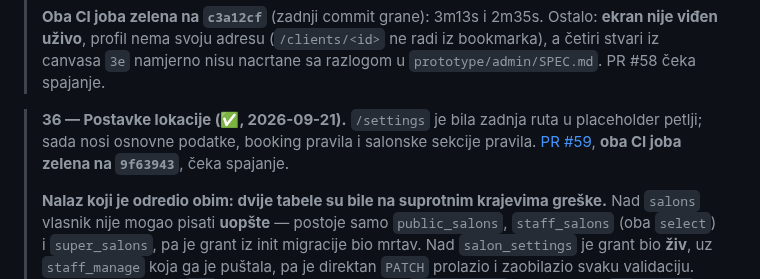
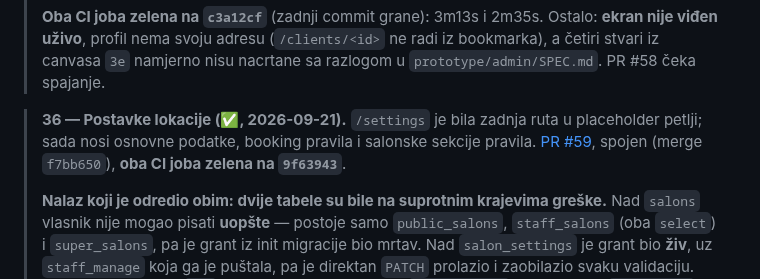
Before and after one commit to htuco/salon-booking-platform, a Markdown page: tasks/sprint-3/README.md, the part around the change. GitHub-like rendering.

```diff
--- a/tasks/sprint-3/README.md
+++ b/tasks/sprint-3/README.md
@@ -372,8 +372,8 @@ zakazivanja" iz `3h` pripadaju tasku 36. Hostovani Supabase i native uređaji ni
 
 > **36 — Postavke lokacije (✅, 2026-09-21).** `/settings` je bila zadnja ruta u placeholder petlji;
 > sada nosi osnovne podatke, booking pravila i salonske sekcije pravila.
-> [PR #59](https://github.com/htuco/salon-booking-platform/pull/59), **oba CI joba zelena na
-> `9f63943`**, čeka spajanje.
+> [PR #59](https://github.com/htuco/salon-booking-platform/pull/59), spojen (merge `f7bb650`),
+> **oba CI joba zelena na `9f63943`**.
 >
 > **Nalaz koji je odredio obim: dvije tabele su bile na suprotnim krajevima greške.** Nad `salons`
 > vlasnik nije mogao pisati **uopšte** — postoje samo `public_salons`, `staff_salons` (oba `select`)
```
Also changed, not shown: tasks/CURRENT.md (+2 -2 lines), tasks/sprint-3/36-postavke-lokacije.md (+3 -3 lines).
